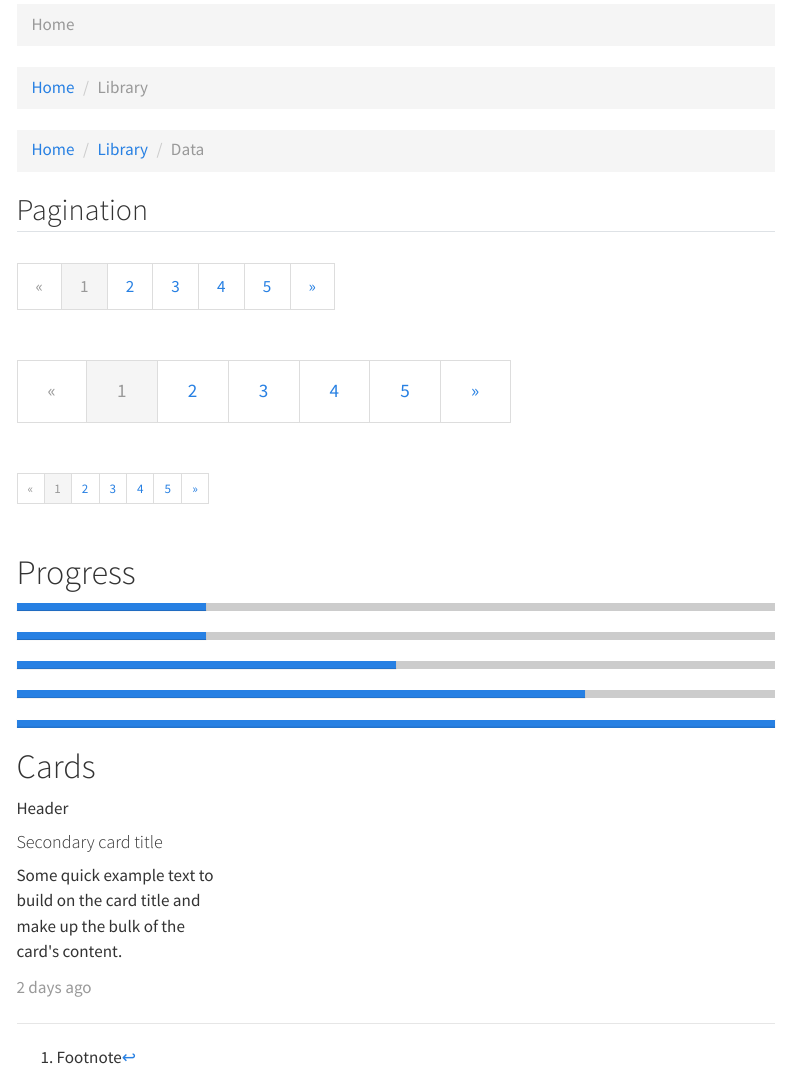
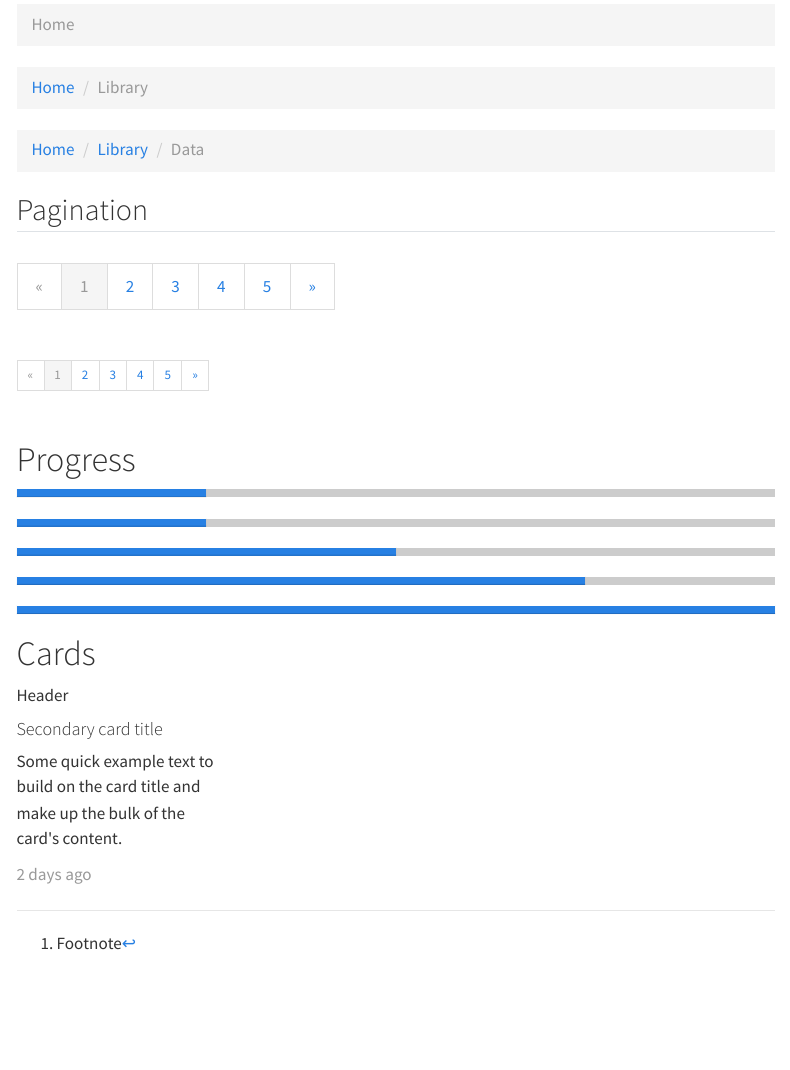
Before and after one commit to mccarthy-m-g/quarto-lcars-theme, a Quarto document (template.qmd): the page in a window 1100 px wide, from 9400 px down. Rendered offline with R 4.5, knitr and Pandoc in place of Quarto, with nearby package versions; drawn as R Markdown's standard HTML page in place of the format the file asks for; menus at the side of the page are left out.

Commit message:
drop large pagination for small screen friendliness

```diff
--- a/template.qmd
+++ b/template.qmd
@@ -736,31 +736,6 @@ This is an example of a ‘collapsed’ caution callout that can be expanded by
     </ul>
   </div>
   <div>
-    <ul class="pagination pagination-lg">
-      <li class="page-item disabled">
-        <a class="page-link" href="#">&laquo;</a>
-      </li>
-      <li class="page-item active">
-        <a class="page-link" href="#">1</a>
-      </li>
-      <li class="page-item">
-        <a class="page-link" href="#">2</a>
-      </li>
-      <li class="page-item">
-        <a class="page-link" href="#">3</a>
-      </li>
-      <li class="page-item">
-        <a class="page-link" href="#">4</a>
-      </li>
-      <li class="page-item">
-        <a class="page-link" href="#">5</a>
-      </li>
-      <li class="page-item">
-        <a class="page-link" href="#">&raquo;</a>
-      </li>
-    </ul>
-  </div>
-  <div>
     <ul class="pagination pagination-sm">
       <li class="page-item disabled">
         <a class="page-link" href="#">&laquo;</a>
```
